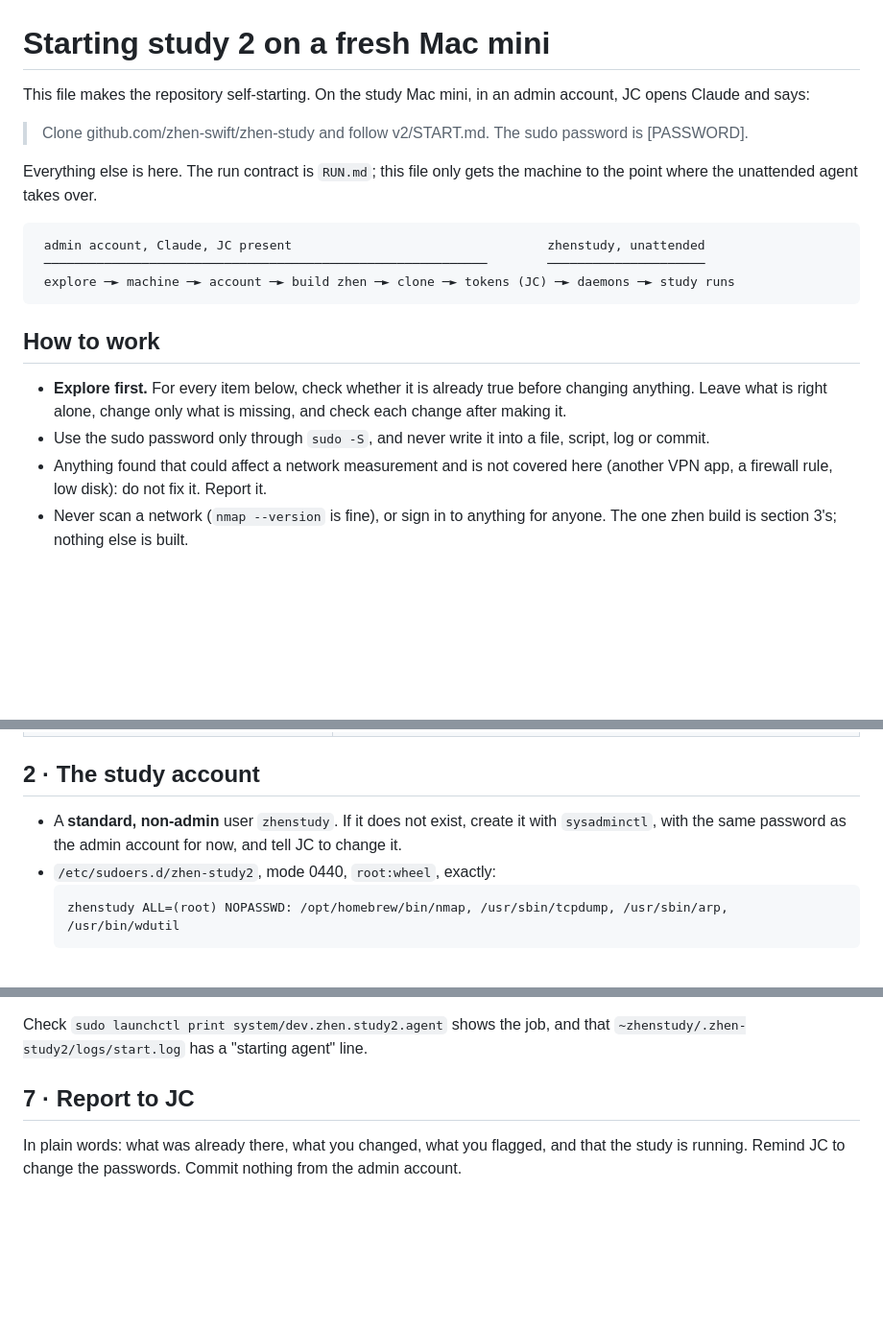
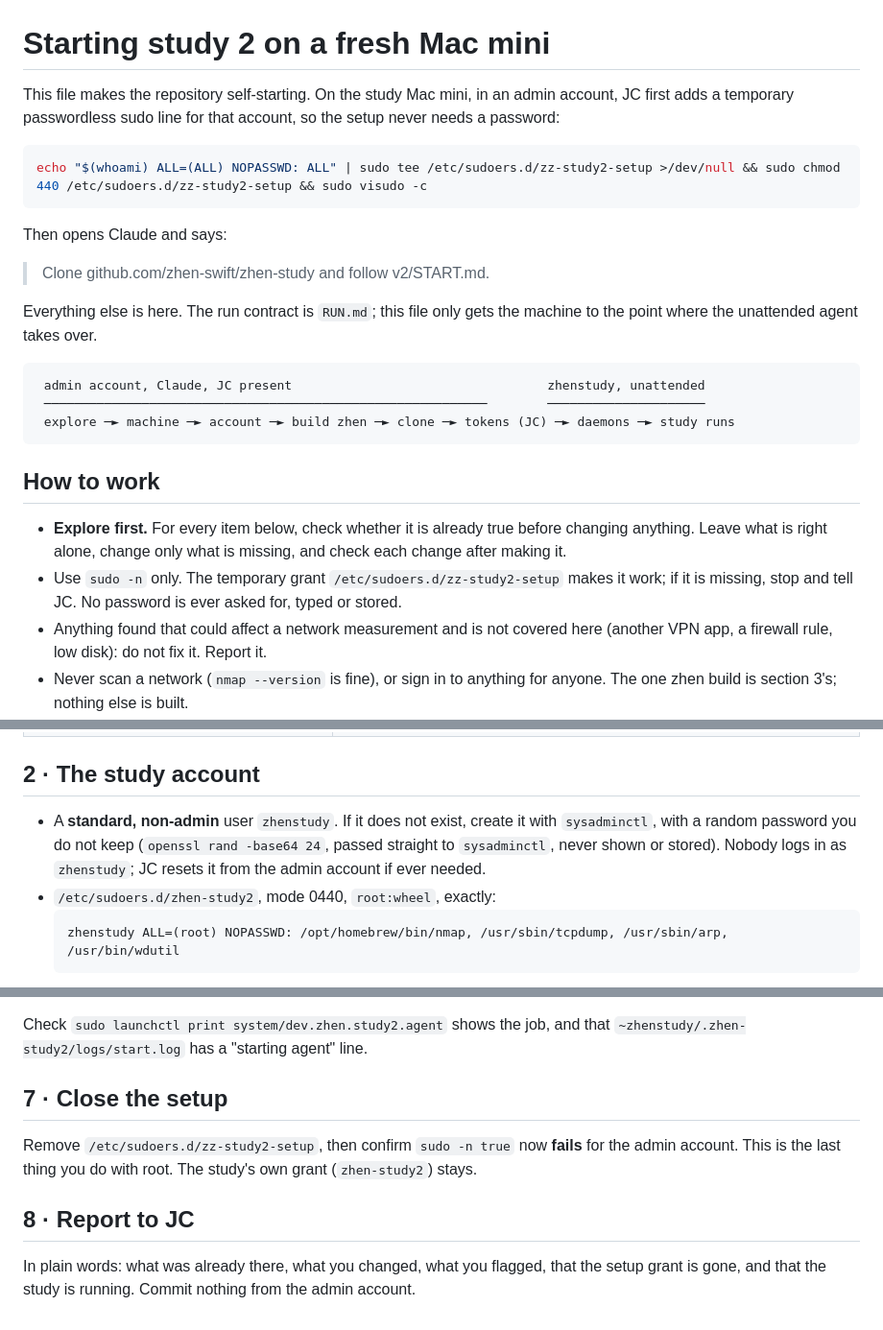
Before and after one commit to zhen-swift/zhen-study, a Markdown page: v2/START.md, 3 parts joined by grey strips. Shown at 96% size. GitHub-like rendering; blank space fills up the shorter version.

Commit message:
START.md: setup runs on a temporary passwordless sudo line, removed at the end; no password anywhere
JC adds /etc/sudoers.d/zz-study2-setup before the prompt, so the setup runs unattended with sudo -n. Its last root action removes that line and checks sudo -n now fails. zhenstudy gets a random password nobody keeps, since nobody logs in as it.

Co-Authored-By: Claude Opus 5.5 <noreply@anthropic.com>

````diff
--- a/v2/START.md
+++ b/v2/START.md
@@ -1,9 +1,15 @@
 # Starting study 2 on a fresh Mac mini
 
-This file makes the repository self-starting. On the study Mac mini, in an admin account, JC opens Claude and
-says:
+This file makes the repository self-starting. On the study Mac mini, in an admin account, JC first adds a temporary passwordless sudo line for that account, so
+the setup never needs a password:
 
-> Clone github.com/zhen-swift/zhen-study and follow v2/START.md. The sudo password is [PASSWORD].
+```bash
+echo "$(whoami) ALL=(ALL) NOPASSWD: ALL" | sudo tee /etc/sudoers.d/zz-study2-setup >/dev/null && sudo chmod 440 /etc/sudoers.d/zz-study2-setup && sudo visudo -c
+```
+
+Then opens Claude and says:
+
+> Clone github.com/zhen-swift/zhen-study and follow v2/START.md.
 
 Everything else is here. The run contract is `RUN.md`; this file only gets the machine to the point where the
 unattended agent takes over.
@@ -18,7 +24,8 @@ unattended agent takes over.
 
 - **Explore first.** For every item below, check whether it is already true before changing anything. Leave what
   is right alone, change only what is missing, and check each change after making it.
-- Use the sudo password only through `sudo -S`, and never write it into a file, script, log or commit.
+- Use `sudo -n` only. The temporary grant `/etc/sudoers.d/zz-study2-setup` makes it work; if it is missing, stop
+  and tell JC. No password is ever asked for, typed or stored.
 - Anything found that could affect a network measurement and is not covered here (another VPN app, a firewall
   rule, low disk): do not fix it. Report it.
 - Never scan a network (`nmap --version` is fine), or sign in to anything for anyone. The one zhen build is
@@ -38,8 +45,9 @@ unattended agent takes over.
 
 ## 2 · The study account
 
-- A **standard, non-admin** user `zhenstudy`. If it does not exist, create it with `sysadminctl`, with the same
-  password as the admin account for now, and tell JC to change it.
+- A **standard, non-admin** user `zhenstudy`. If it does not exist, create it with `sysadminctl`, with a
+  random password you do not keep (`openssl rand -base64 24`, passed straight to `sysadminctl`, never shown or
+  stored). Nobody logs in as `zhenstudy`; JC resets it from the admin account if ever needed.
 - `/etc/sudoers.d/zhen-study2`, mode 0440, `root:wheel`, exactly:
   ```
   zhenstudy ALL=(root) NOPASSWD: /opt/homebrew/bin/nmap, /usr/sbin/tcpdump, /usr/sbin/arp, /usr/bin/wdutil
@@ -93,7 +101,13 @@ step S0.
 Check `sudo launchctl print system/dev.zhen.study2.agent` shows the job, and that
 `~zhenstudy/.zhen-study2/logs/start.log` has a "starting agent" line.
 
-## 7 · Report to JC
+## 7 · Close the setup
 
-In plain words: what was already there, what you changed, what you flagged, and that the study is running. Remind
-JC to change the passwords. Commit nothing from the admin account.
+Remove `/etc/sudoers.d/zz-study2-setup`, then confirm `sudo -n true` now **fails** for the admin account. This is
+the last thing you do with root. The study's own grant (`zhen-study2`) stays.
+
+## 8 · Report to JC
+
+In plain words: what was already there, what you changed, what you flagged, that the setup grant is gone, and that
+the study is running. Commit nothing from the admin
+account.
````
